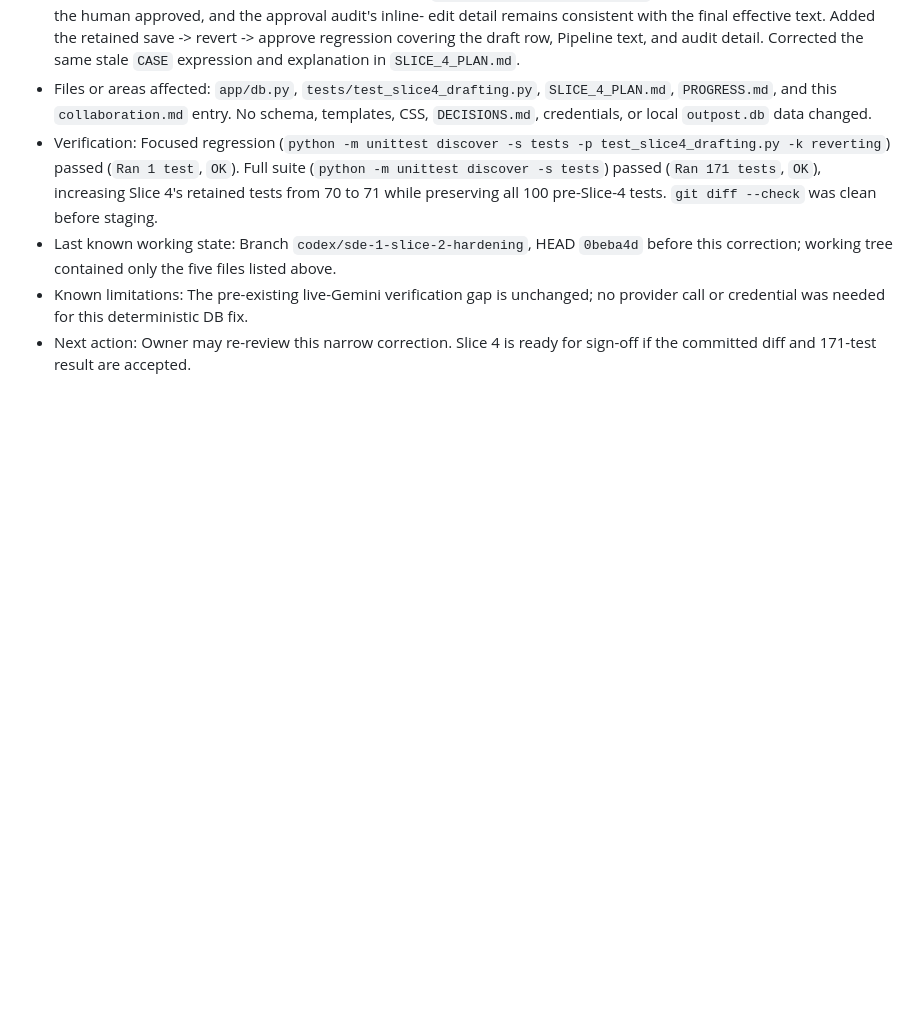
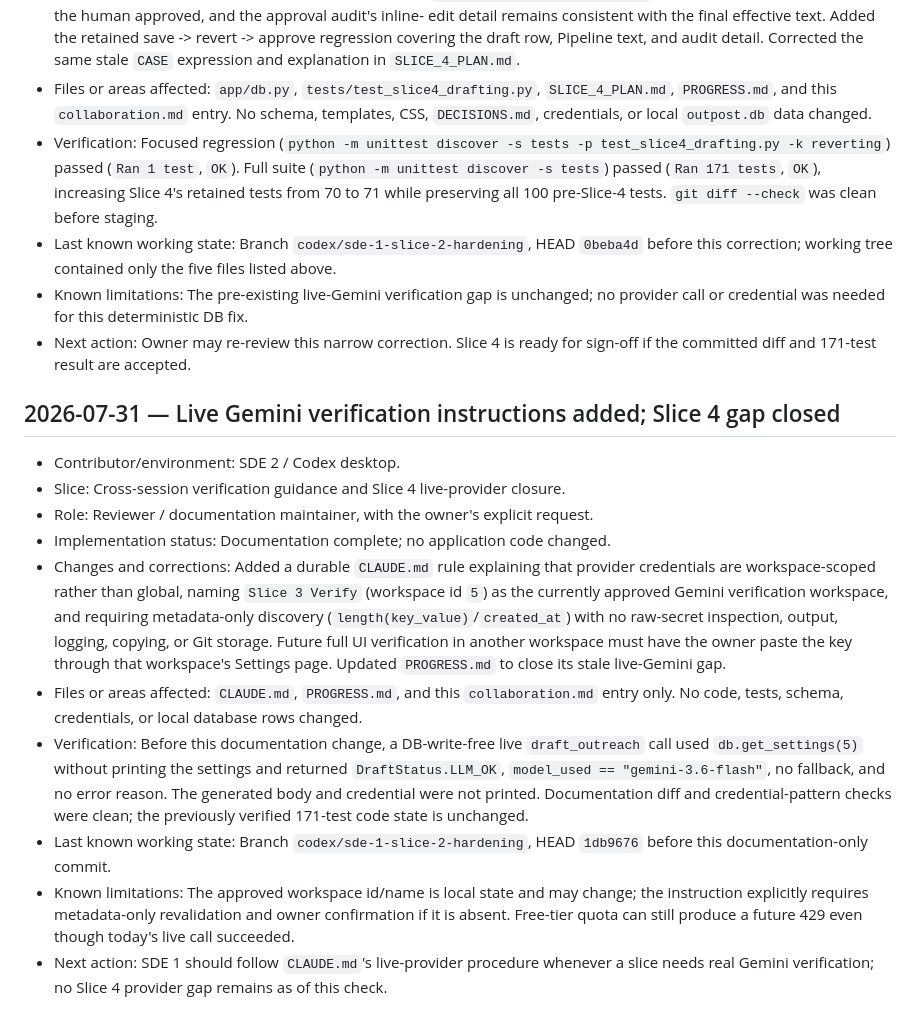
Before and after one commit to shantanu9841/Outpost, a Markdown page: collaboration.md, the part around the change. Rendered like a GitHub page; blank space fills up the shorter version.

Commit message:
Document workspace-scoped Gemini verification

```diff
--- a/collaboration.md
+++ b/collaboration.md
@@ -1381,3 +1381,37 @@ or coding sessions. It complements, but does not replace:
   no provider call or credential was needed for this deterministic DB fix.
 - Next action: Owner may re-review this narrow correction. Slice 4 is ready for
   sign-off if the committed diff and 171-test result are accepted.
+
+## 2026-07-31 — Live Gemini verification instructions added; Slice 4 gap closed
+
+- Contributor/environment: SDE 2 / Codex desktop.
+- Slice: Cross-session verification guidance and Slice 4 live-provider closure.
+- Role: Reviewer / documentation maintainer, with the owner's explicit request.
+- Implementation status: Documentation complete; no application code changed.
+- Changes and corrections: Added a durable `CLAUDE.md` rule explaining that
+  provider credentials are workspace-scoped rather than global, naming
+  `Slice 3 Verify` (workspace id `5`) as the currently approved Gemini
+  verification workspace, and requiring metadata-only discovery
+  (`length(key_value)`/`created_at`) with no raw-secret inspection, output,
+  logging, copying, or Git storage. Future full UI verification in another
+  workspace must have the owner paste the key through that workspace's
+  Settings page. Updated `PROGRESS.md` to close its stale live-Gemini gap.
+- Files or areas affected: `CLAUDE.md`, `PROGRESS.md`, and this
+  `collaboration.md` entry only. No code, tests, schema, credentials, or
+  local database rows changed.
+- Verification: Before this documentation change, a DB-write-free live
+  `draft_outreach` call used `db.get_settings(5)` without printing the
+  settings and returned `DraftStatus.LLM_OK`,
+  `model_used == "gemini-3.6-flash"`, no fallback, and no error reason.
+  The generated body and credential were not printed. Documentation diff and
+  credential-pattern checks were clean; the previously verified 171-test code
+  state is unchanged.
+- Last known working state: Branch `codex/sde-1-slice-2-hardening`, HEAD
+  `1db9676` before this documentation-only commit.
+- Known limitations: The approved workspace id/name is local state and may
+  change; the instruction explicitly requires metadata-only revalidation and
+  owner confirmation if it is absent. Free-tier quota can still produce a
+  future 429 even though today's live call succeeded.
+- Next action: SDE 1 should follow `CLAUDE.md`'s live-provider procedure
+  whenever a slice needs real Gemini verification; no Slice 4 provider gap
+  remains as of this check.
```
Also changed, not shown: CLAUDE.md (+17 -0 lines), PROGRESS.md (+9 -5 lines).
